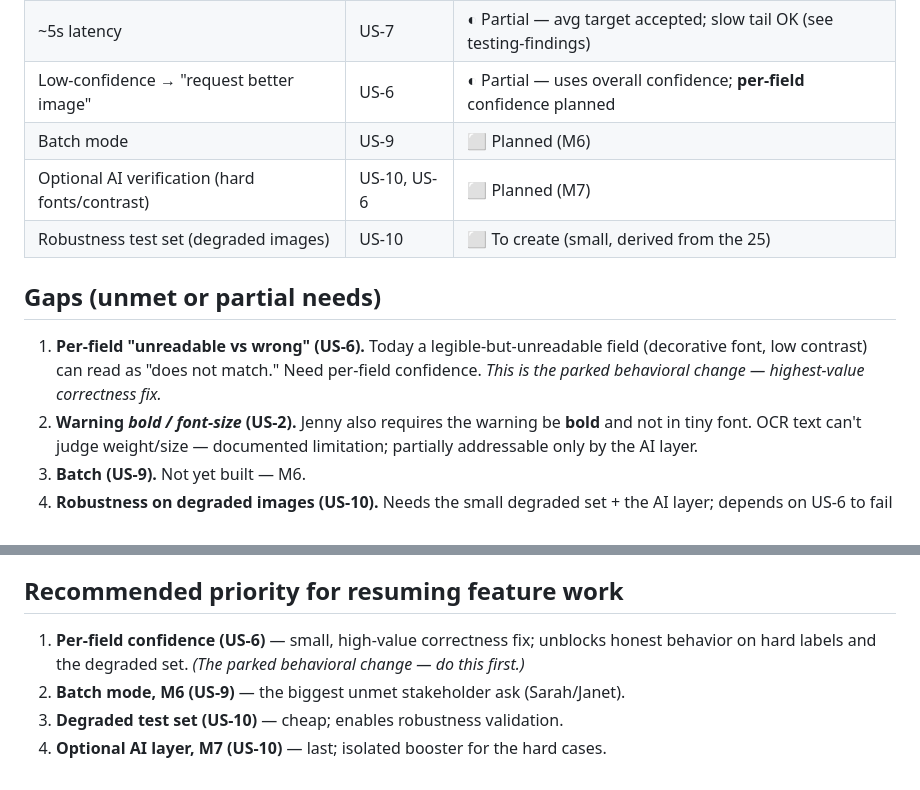
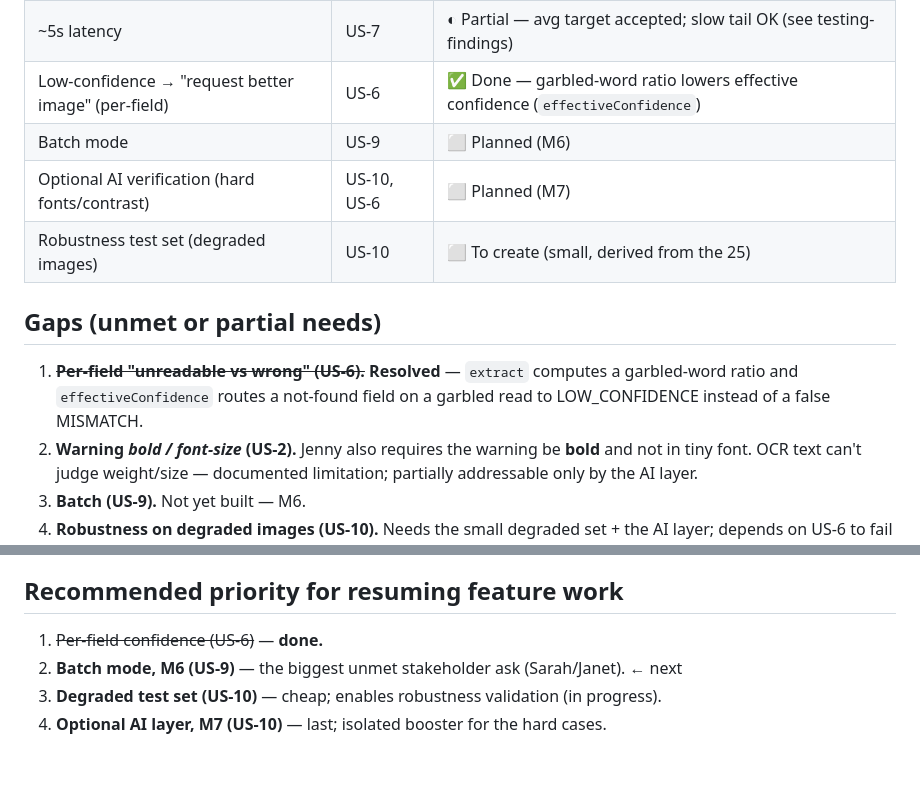
Before and after one commit to bobbyreed/treasury-take-home-test, a Markdown page: docs/requirements.md, 2 parts joined by grey strips. Drawn GitHub-style.

Commit message:
docs: mark US-6 (per-field confidence) resolved in requirements traceability
Co-Authored-By: Claude Opus 4.8 <noreply@anthropic.com>

```diff
--- a/docs/requirements.md
+++ b/docs/requirements.md
@@ -119,16 +119,15 @@ interview evidence.
 | Standalone (no COLA) | US-13 | ✅ Done |
 | Accessible single-page flow + image preview | US-8 | ✅ Done |
 | ~5s latency | US-7 | ◐ Partial — avg target accepted; slow tail OK (see testing-findings) |
-| Low-confidence → "request better image" | US-6 | ◐ Partial — uses overall confidence; **per-field** confidence planned |
+| Low-confidence → "request better image" (per-field) | US-6 | ✅ Done — garbled-word ratio lowers effective confidence (`effectiveConfidence`) |
 | Batch mode | US-9 | ⬜ Planned (M6) |
 | Optional AI verification (hard fonts/contrast) | US-10, US-6 | ⬜ Planned (M7) |
 | Robustness test set (degraded images) | US-10 | ⬜ To create (small, derived from the 25) |
 
 ## Gaps (unmet or partial needs)
-1. **Per-field "unreadable vs wrong" (US-6).** Today a legible-but-unreadable
-   field (decorative font, low contrast) can read as "does not match." Need
-   per-field confidence. *This is the parked behavioral change — highest-value
-   correctness fix.*
+1. ~~**Per-field "unreadable vs wrong" (US-6).**~~ **Resolved** — `extract` computes
+   a garbled-word ratio and `effectiveConfidence` routes a not-found field on a
+   garbled read to LOW_CONFIDENCE instead of a false MISMATCH.
 2. **Warning *bold / font-size* (US-2).** Jenny also requires the warning be
    **bold** and not in tiny font. OCR text can't judge weight/size — documented
    limitation; partially addressable only by the AI layer.
@@ -145,9 +144,7 @@ interview evidence.
   *lowest* priority and isolated, not a core dependency (respects US-11).
 
 ## Recommended priority for resuming feature work
-1. **Per-field confidence (US-6)** — small, high-value correctness fix; unblocks
-   honest behavior on hard labels and the degraded set. *(The parked behavioral
-   change — do this first.)*
-2. **Batch mode, M6 (US-9)** — the biggest unmet stakeholder ask (Sarah/Janet).
-3. **Degraded test set (US-10)** — cheap; enables robustness validation.
+1. ~~Per-field confidence (US-6)~~ — **done.**
+2. **Batch mode, M6 (US-9)** — the biggest unmet stakeholder ask (Sarah/Janet). ← next
+3. **Degraded test set (US-10)** — cheap; enables robustness validation (in progress).
 4. **Optional AI layer, M7 (US-10)** — last; isolated booster for the hard cases.
```
